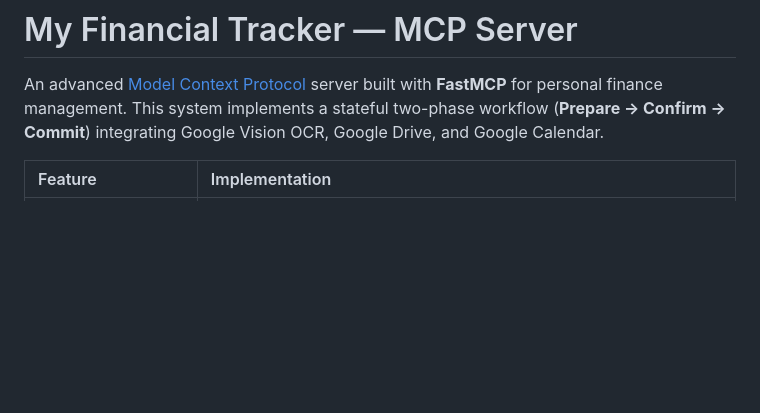
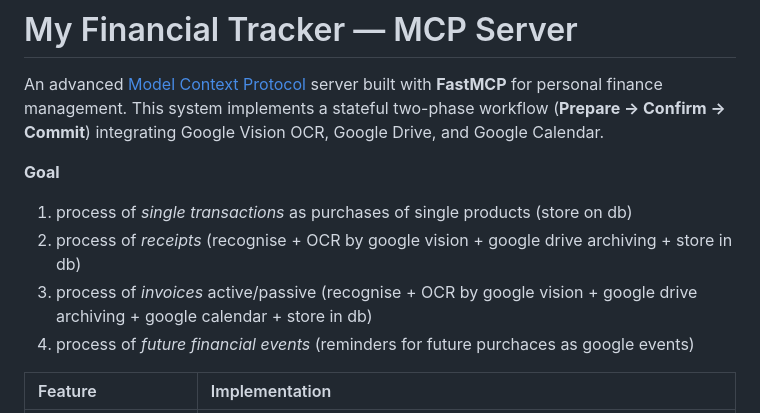
Before and after one commit to giuseppeceradev-ops/my_financial_tracker_mcp, a Markdown page: README.md, the part around the change. GitHub-like rendering; blank space fills up the shorter version.

Commit message:
Enhance README with goals and feature details
Added goals and features for financial tracking system.

```diff
--- a/README.md
+++ b/README.md
@@ -1,6 +1,12 @@
 # My Financial Tracker — MCP Server
 
 An advanced [Model Context Protocol](https://modelcontextprotocol.io) server built with **FastMCP** for personal finance management. This system implements a stateful two-phase workflow (**Prepare → Confirm → Commit**) integrating Google Vision OCR, Google Drive, and Google Calendar.
+
+**Goal**
+1. process of *single transactions* as purchases of single products (store on db)
+2. process of *receipts* (recognise + OCR by google vision + google drive archiving + store in db)
+3. process of *invoices* active/passive (recognise + OCR by google vision + google drive archiving + google calendar + store in db)
+4. process of *future financial events* (reminders for future purchaces as google events)
 
 | Feature | Implementation |
 | :--- | :--- |
```
